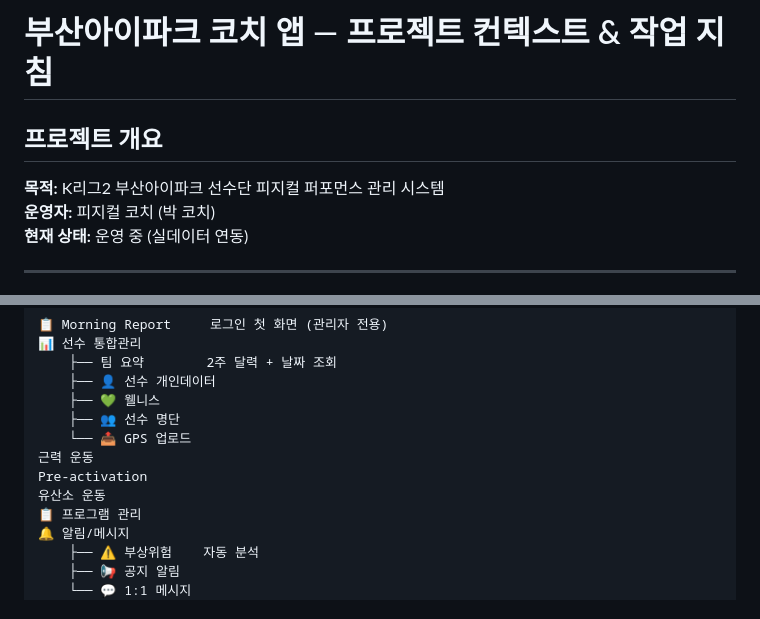
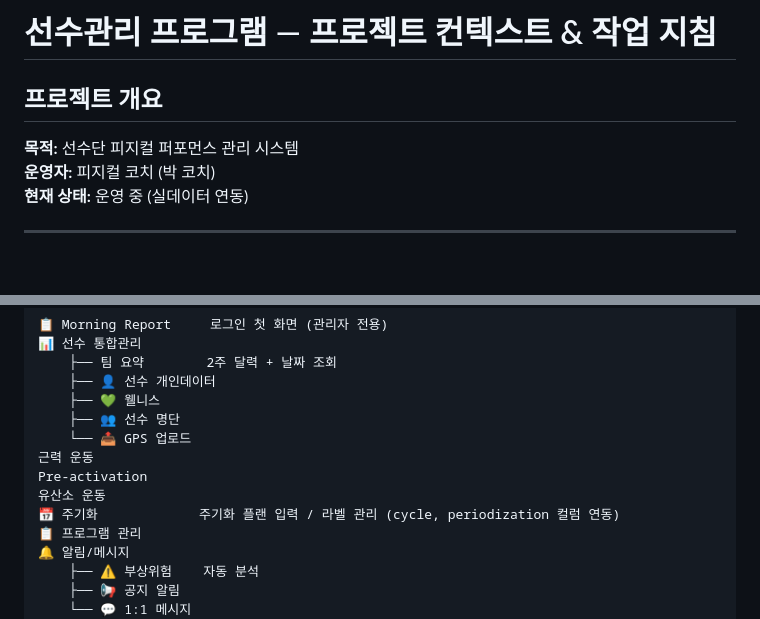
Before and after one commit to physicalcoach87/jay-park, a Markdown page: IPARK_CONTEXT.md, 2 parts joined by grey strips. Rendered like a GitHub page; blank space fills up the shorter version.

Commit message:
docs: 프로젝트 컨텍스트 문서 업데이트 (명칭 일반화, 주기화 탭 반영)
Co-Authored-By: Claude Fable 5 <noreply@anthropic.com>

```diff
--- a/IPARK_CONTEXT.md
+++ b/IPARK_CONTEXT.md
@@ -1,8 +1,8 @@
-# 부산아이파크 코치 앱 — 프로젝트 컨텍스트 & 작업 지침
+# 선수관리 프로그램 — 프로젝트 컨텍스트 & 작업 지침
 
 ## 프로젝트 개요
 
-**목적:** K리그2 부산아이파크 선수단 피지컬 퍼포먼스 관리 시스템
+**목적:** 선수단 피지컬 퍼포먼스 관리 시스템
 **운영자:** 피지컬 코치 (박 코치)
 **현재 상태:** 운영 중 (실데이터 연동)
 
@@ -85,6 +85,7 @@ session_type2 = null → 과거 데이터, S와 동일 처리
 근력 운동
 Pre-activation
 유산소 운동
+📅 주기화             주기화 플랜 입력 / 라벨 관리 (cycle, periodization 컬럼 연동)
 📋 프로그램 관리
 🔔 알림/메시지
     ├── ⚠️ 부상위험    자동 분석
```
